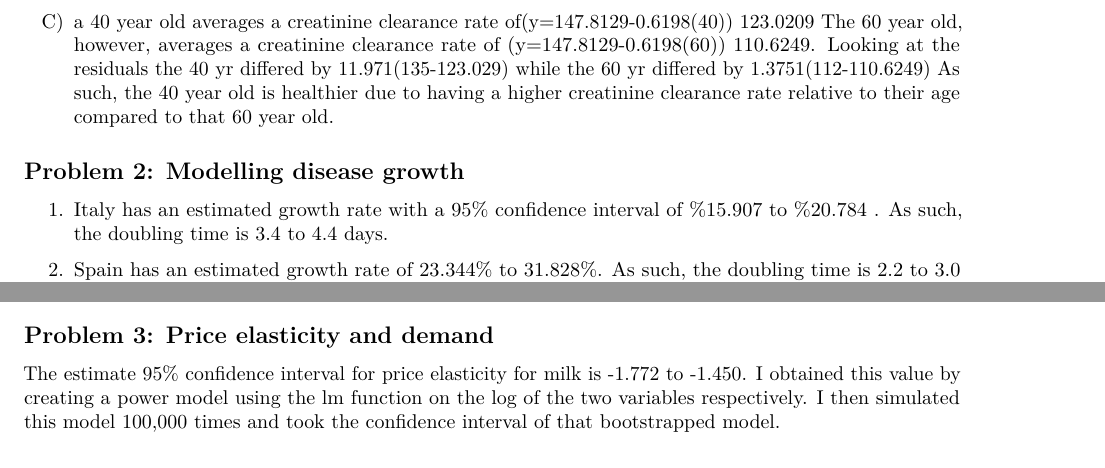
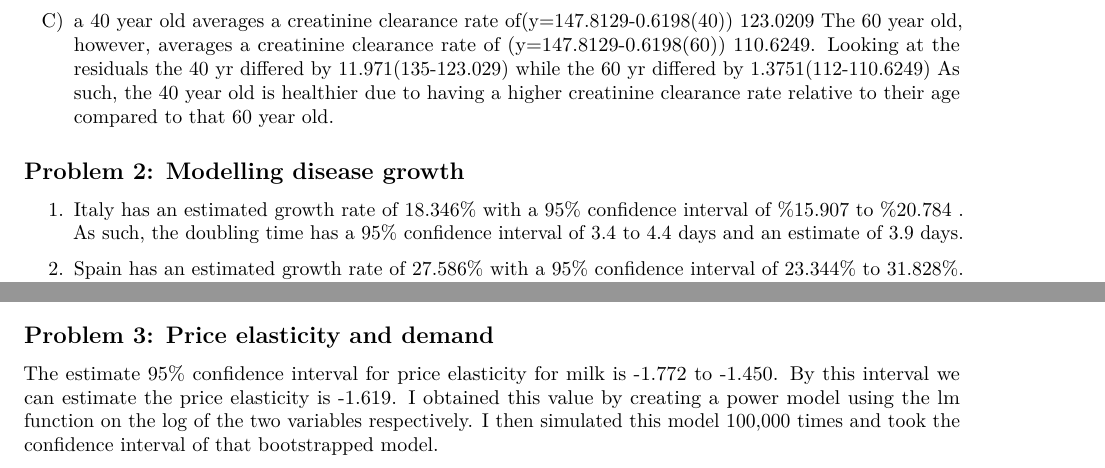
Before and after one commit to ReagentRock/Homework8, an R Markdown document (Homework8.Rmd): two parts of the page, joined at a grey line, cut so that both start at the same text. Rendered offline with R 4.5, knitr and Pandoc, then LaTeX, with nearby package versions; some code elsewhere in the file could not run offline.

Commit message:
Update Homework8.Rmd

````diff
--- a/Homework8.Rmd
+++ b/Homework8.Rmd
@@ -52,9 +53,9 @@ covidModelS_B<-do(10000)*lm(lm(log(deaths[country=="Spain"])~days_since_first_de
 confint(covidModelI_B)
 confint(covidModelS_B)
 ```
-1. Italy has an estimated growth rate with a 95% confidence interval of %15.907 to %20.784 . As such, the doubling time is 3.4 to 4.4 days.
+1. Italy has an estimated growth rate of 18.346% with a 95% confidence interval of %15.907 to %20.784 . As such, the doubling time has a 95% confidence interval of 3.4 to 4.4 days and an estimate of 3.9 days.
 
-2. Spain has an estimated growth rate of 23.344% to 31.828%. As such, the doubling time is 2.2 to 3.0 days.
+2. Spain has an estimated growth rate of 27.586% with a 95% confidence interval of 23.344% to 31.828%. As such, the doubling time has a 95% confidence interval of 2.2 to 3.0 days and an estimate of 2.6 days.
 
 3. The line plot:
 ```{r}
@@ -70,4 +71,4 @@ milkModel<-lm(log(sales)~log(price),data=milk)
 milkModel_B<-do(10000)*lm(log(sales)~log(price),data=resample(milk))
 confint(milkModel_B)
 ```
-The estimate 95% confidence interval for price elasticity for milk is -1.772 to -1.450. I obtained this value by creating a power model using the lm function on the log of the two variables respectively. I then simulated this model 100,000 times and took the confidence interval of that bootstrapped model.
+The estimate 95% confidence interval for price elasticity for milk is -1.772 to -1.450. By this interval we can estimate the price elasticity is -1.619. I obtained this value by creating a power model using the lm function on the log of the two variables respectively. I then simulated this model 100,000 times and took the confidence interval of that bootstrapped model.
````
Also changed, not shown: Homework8.Rmd (3 more changed lines).
